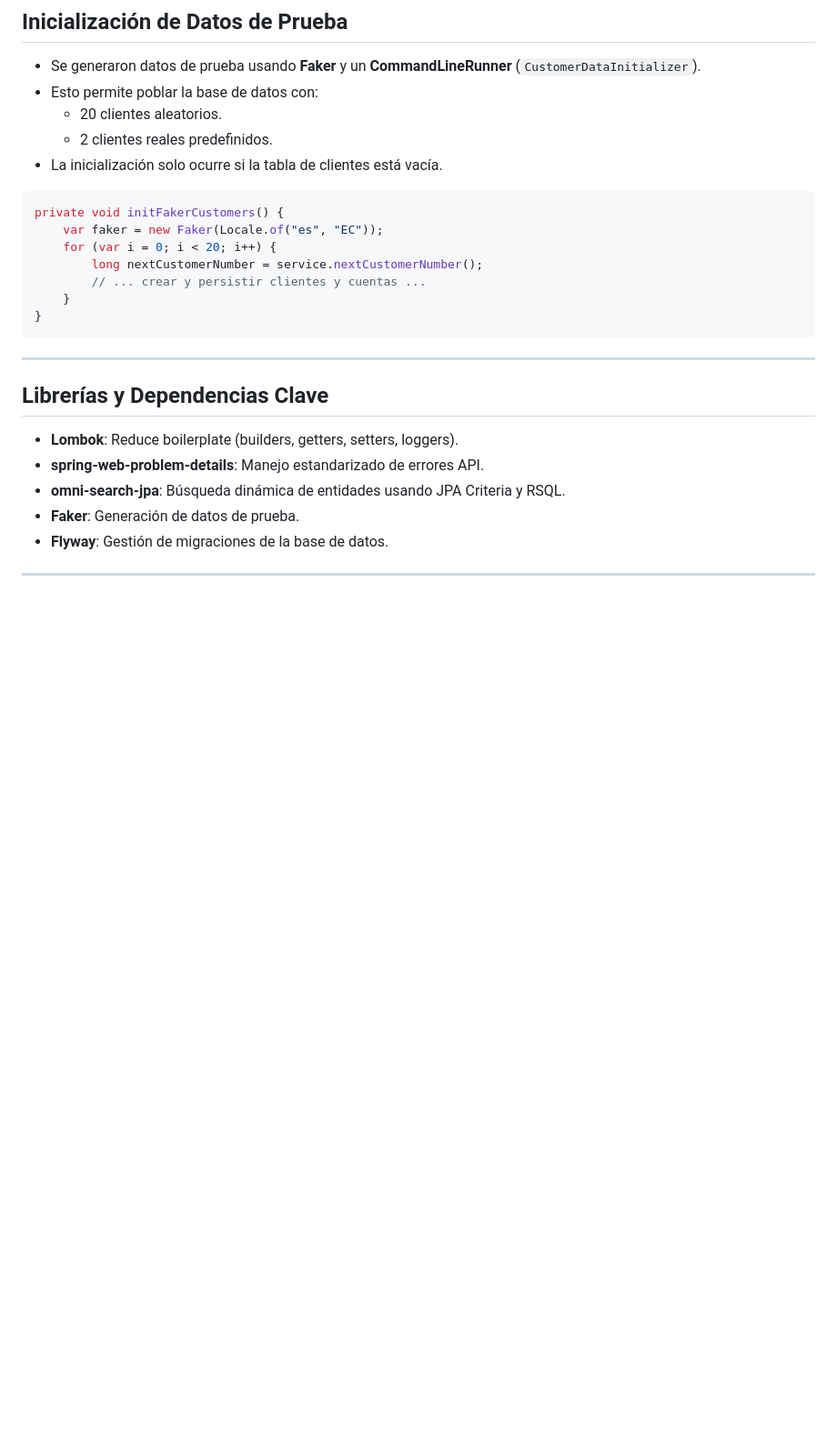
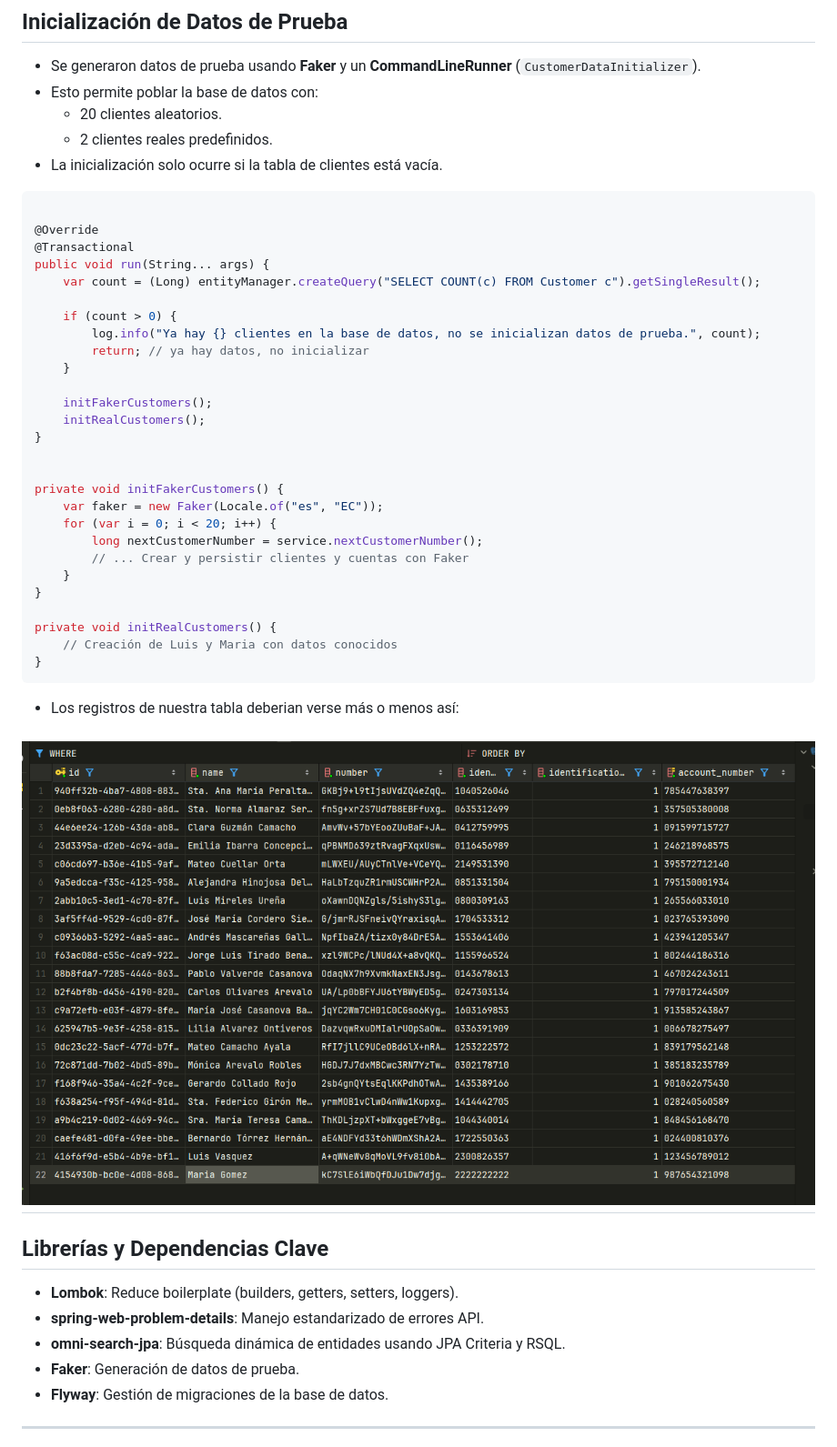
Before and after one commit to luidmidev/banco-internacional-prueba-tecnica, a Markdown page: docs/documentación-técnica-y-pruebas.md, the part around the change. Shown: that part at 91% size. Rendered like a GitHub page; pictures changed too: docs/assets/datos-en-reposo.png (added); blank space fills up the shorter version.

````diff
--- a/docs/documentación-técnica-y-pruebas.md
+++ b/docs/documentación-técnica-y-pruebas.md
@@ -109,15 +109,38 @@ public long nextCustomerNumber() {
 * La inicialización solo ocurre si la tabla de clientes está vacía.
 
 ```java
+
+@Override
+@Transactional
+public void run(String... args) {
+    var count = (Long) entityManager.createQuery("SELECT COUNT(c) FROM Customer c").getSingleResult();
+
+    if (count > 0) {
+        log.info("Ya hay {} clientes en la base de datos, no se inicializan datos de prueba.", count);
+        return; // ya hay datos, no inicializar
+    }
+
+    initFakerCustomers();
+    initRealCustomers();
+}
+
+
 private void initFakerCustomers() {
     var faker = new Faker(Locale.of("es", "EC"));
     for (var i = 0; i < 20; i++) {
         long nextCustomerNumber = service.nextCustomerNumber();
-        // ... crear y persistir clientes y cuentas ...
+        // ... Crear y persistir clientes y cuentas con Faker
     }
+}
+
+private void initRealCustomers() {
+    // Creación de Luis y Maria con datos conocidos
 }
 ```
 
+* Los registros de nuestra tabla deberian verse más o menos así:
+
+[![Datos en reposo](assets/datos-en-reposo.png)](assets/datos-en-reposo.png)
 ---
 
 ## Librerías y Dependencias Clave
````
